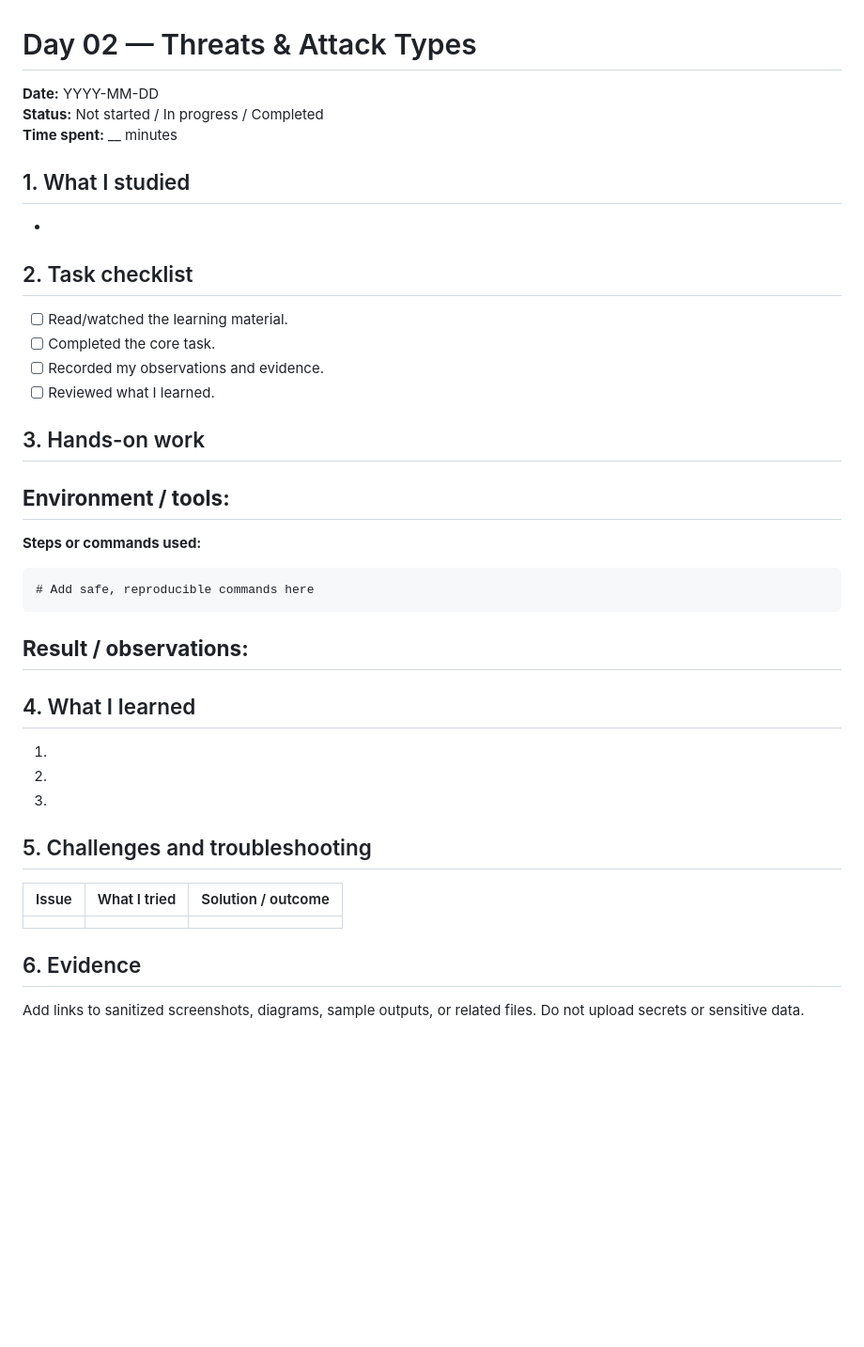
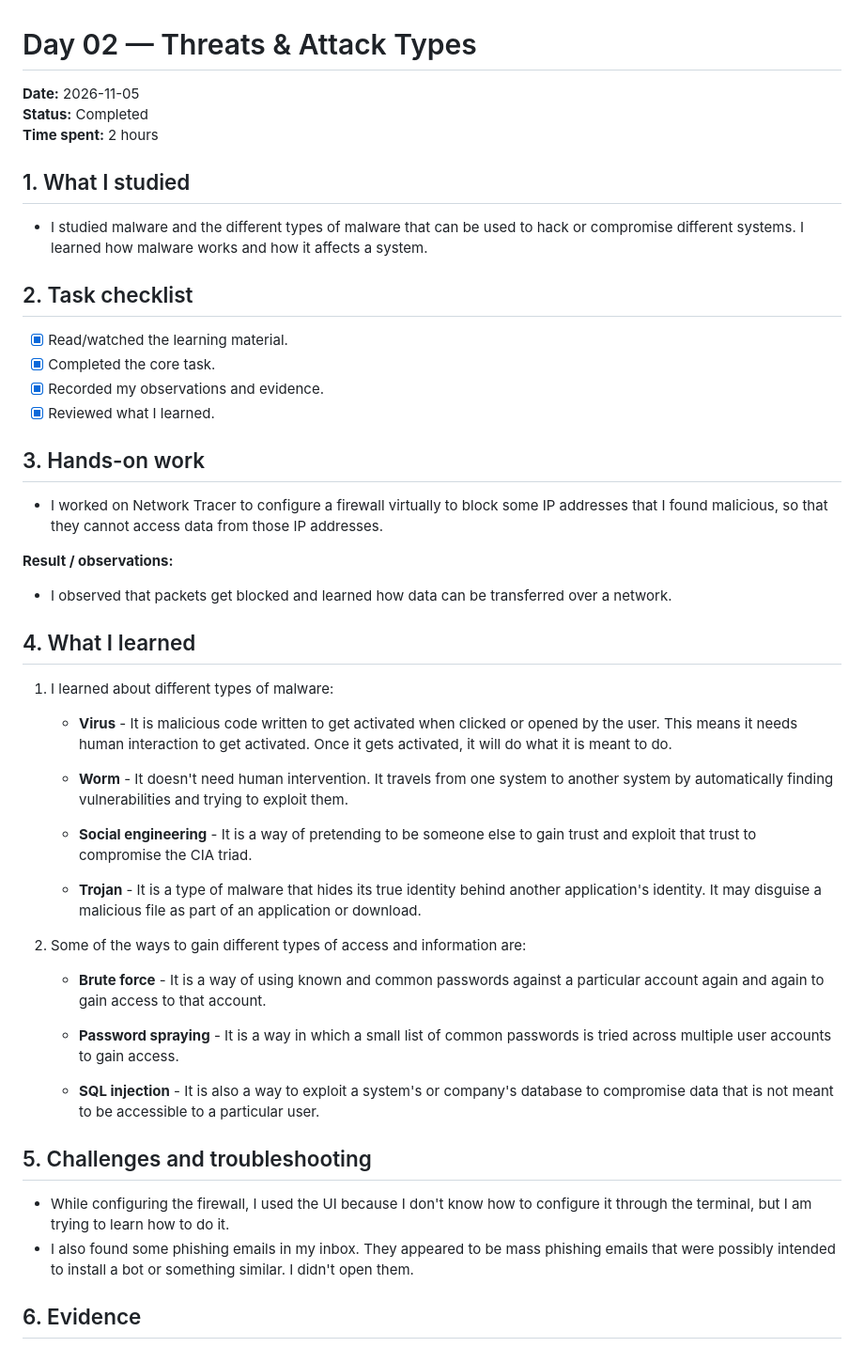
Before and after one commit to Niikhil184268/Cisco-30-Days-Cybersecurity-Challenge, a Markdown page: daily-logs/day-02.md, the part around one of its changes. Shown at 94% size. Drawn GitHub-style; blank space fills up the shorter version.

````diff
--- a/daily-logs/day-02.md
+++ b/daily-logs/day-02.md
@@ -1,40 +1,46 @@
 # Day 02 — Threats & Attack Types
 
-**Date:** YYYY-MM-DD
-**Status:** Not started / In progress / Completed
-**Time spent:** __ minutes
+**Date:** 2026-11-05
+**Status:** Completed
+**Time spent:** 2 hours
 
 ## 1. What I studied
--
+- I studied malware and the different types of malware that can be used to hack or compromise different systems. I learned how malware works and how it affects a system.
 
 ## 2. Task checklist
-- [ ] Read/watched the learning material.
-- [ ] Completed the core task.
-- [ ] Recorded my observations and evidence.
-- [ ] Reviewed what I learned.
+- [x] Read/watched the learning material.
+- [x] Completed the core task.
+- [x] Recorded my observations and evidence.
+- [x] Reviewed what I learned.
 
 ## 3. Hands-on work
-**Environment / tools:**
--
-
-**Steps or commands used:**
-```text
-# Add safe, reproducible commands here
-```
+- I worked on Network Tracer to configure a firewall virtually to block some IP addresses that I found malicious, so that they cannot access data from those IP addresses.
 
 **Result / observations:**
--
+- I observed that packets get blocked and learned how data can be transferred over a network.
 
 ## 4. What I learned
-1.
-2.
-3.
+1. I learned about different types of malware:
+
+   - **Virus** - It is malicious code written to get activated when clicked or opened by the user. This means it needs human interaction to get activated. Once it gets activated, it will do what it is meant to do.
+
+   - **Worm** - It doesn't need human intervention. It travels from one system to another system by automatically finding vulnerabilities and trying to exploit them.
+
+   - **Social engineering** - It is a way of pretending to be someone else to gain trust and exploit that trust to compromise the CIA triad.
+
+   - **Trojan** - It is a type of malware that hides its true identity behind another application's identity. It may disguise a malicious file as part of an application or download.
+
+2. Some of the ways to gain different types of access and information are:
+
+   - **Brute force** - It is a way of using known and common passwords against a particular account again and again to gain access to that account.
+
+   - **Password spraying** - It is a way in which a small list of common passwords is tried across multiple user accounts to gain access.
+
+   - **SQL injection** - It is also a way to exploit a system's or company's database to compromise data that is not meant to be accessible to a particular user.
 
 ## 5. Challenges and troubleshooting
-| Issue | What I tried | Solution / outcome |
-|---|---|---|
-| | | |
+- While configuring the firewall, I used the UI because I don't know how to configure it through the terminal, but I am trying to learn how to do it.
+- I also found some phishing emails in my inbox. They appeared to be mass phishing emails that were possibly intended to install a bot or something similar. I didn't open them.
 
 ## 6. Evidence
-Add links to sanitized screenshots, diagrams, sample outputs, or related files. Do not upload secrets or sensitive data.
 
````
Also changed, not shown: other parts of daily-logs/day-02.md (+12 -6 lines), resources/day-02-cisco-module2.png (added), resources/day-02-inbox.jpg (added).
